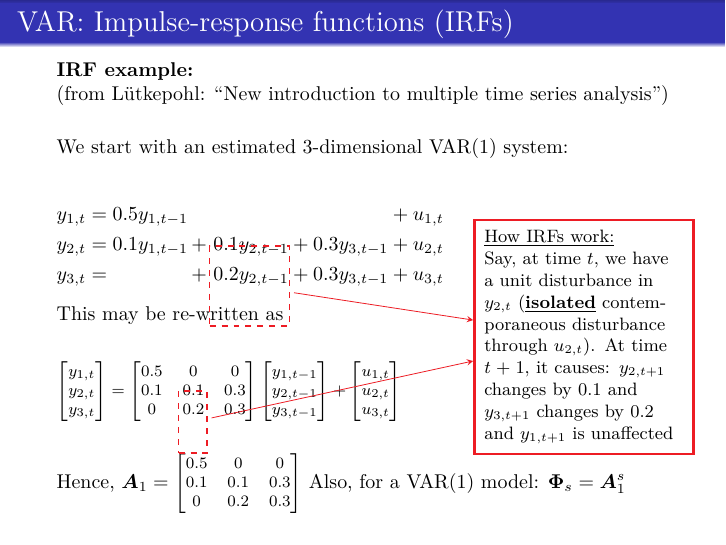
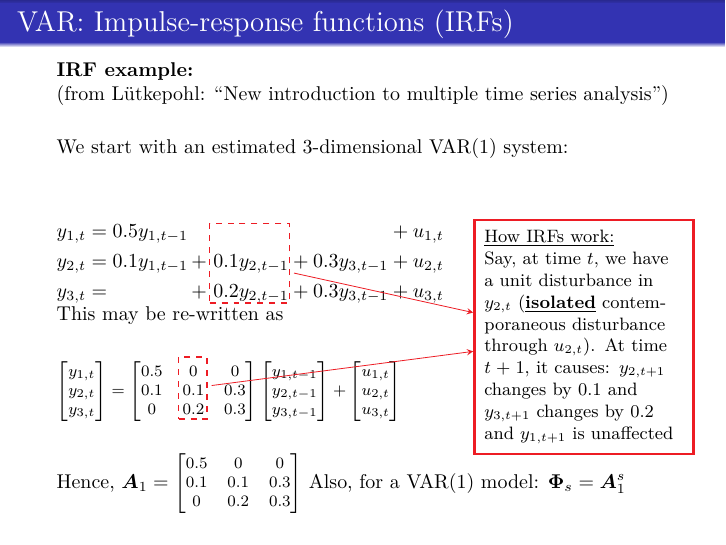
Before and after one commit to formanektomas/Advanced_Econometrics_4EK608, LaTeX slides (Week_10.tex): page 24 of 46. Compiled offline with pdfLaTeX.

```diff
--- a/Week_10.tex
+++ b/Week_10.tex
@@ -760,13 +760,13 @@
     mynode/.style={rectangle,draw=Red, dashed, thick, inner sep=0em, minimum size=4em, text centered, text width=2.3em},
     myarrow/.style={->, >=stealth, thin, Red}
 }
-\node[mynode] at (3.4,4.4) (1){};
+\node[mynode] at (3.4,4.8) (1){};
 \draw[myarrow] (1) -- ++ (How);
 	\tikzset{
    	 mynode/.style={rectangle,draw=Red, dashed, thick, inner sep=0em,  minimum width=0.5cm, 		 minimum height = 1.1cm},
     	 myarrow/.style={->, >=stealth, thin, Red}
 }
-	\node[mynode] at (2.4,2) (2){};
+	\node[mynode] at (2.4,2.6) (2){};
 	\draw[myarrow] (2) -- ++ (How);
 \end{tikzpicture}
 \end{frame}
```
Also changed, not shown: Week_10.tex (2 more changed lines).
